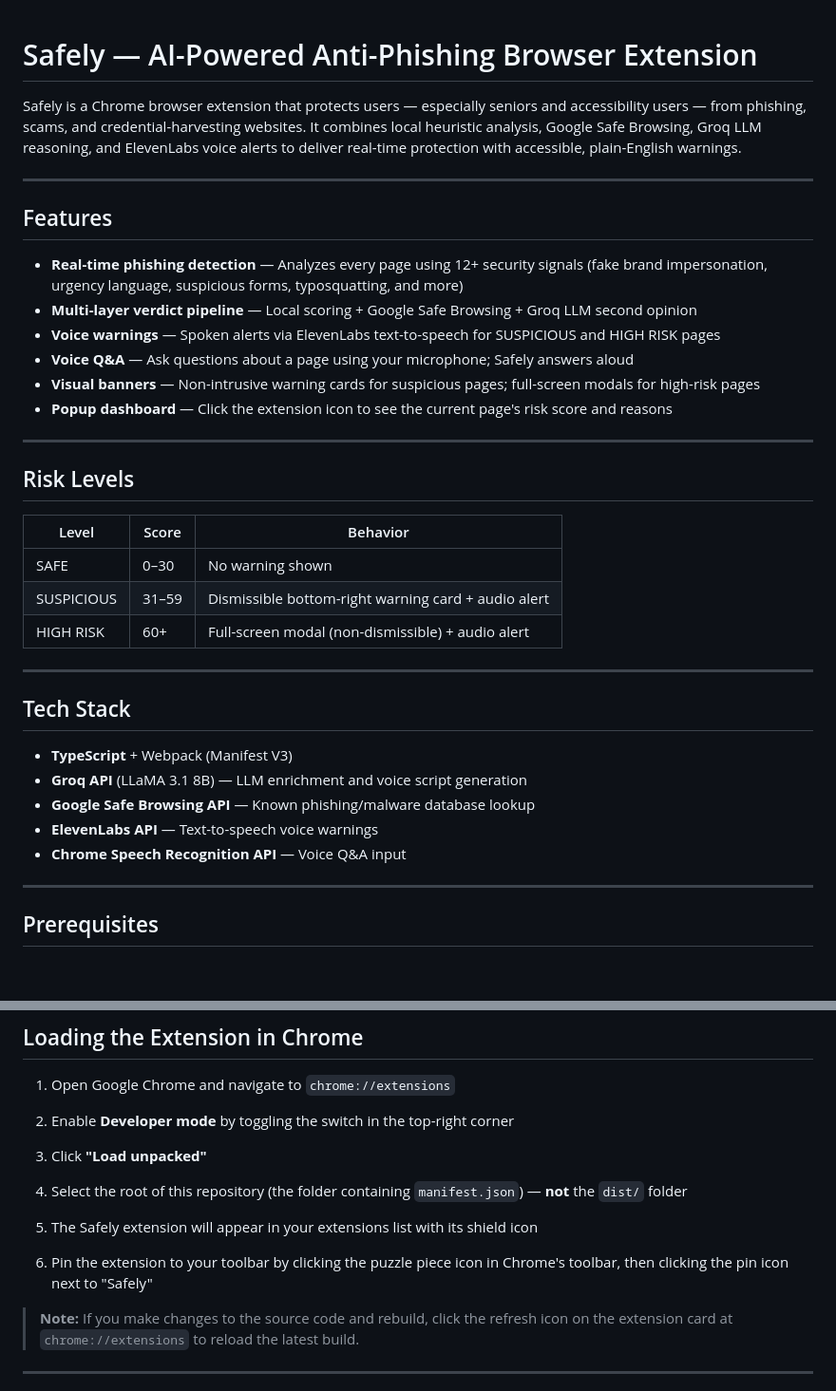
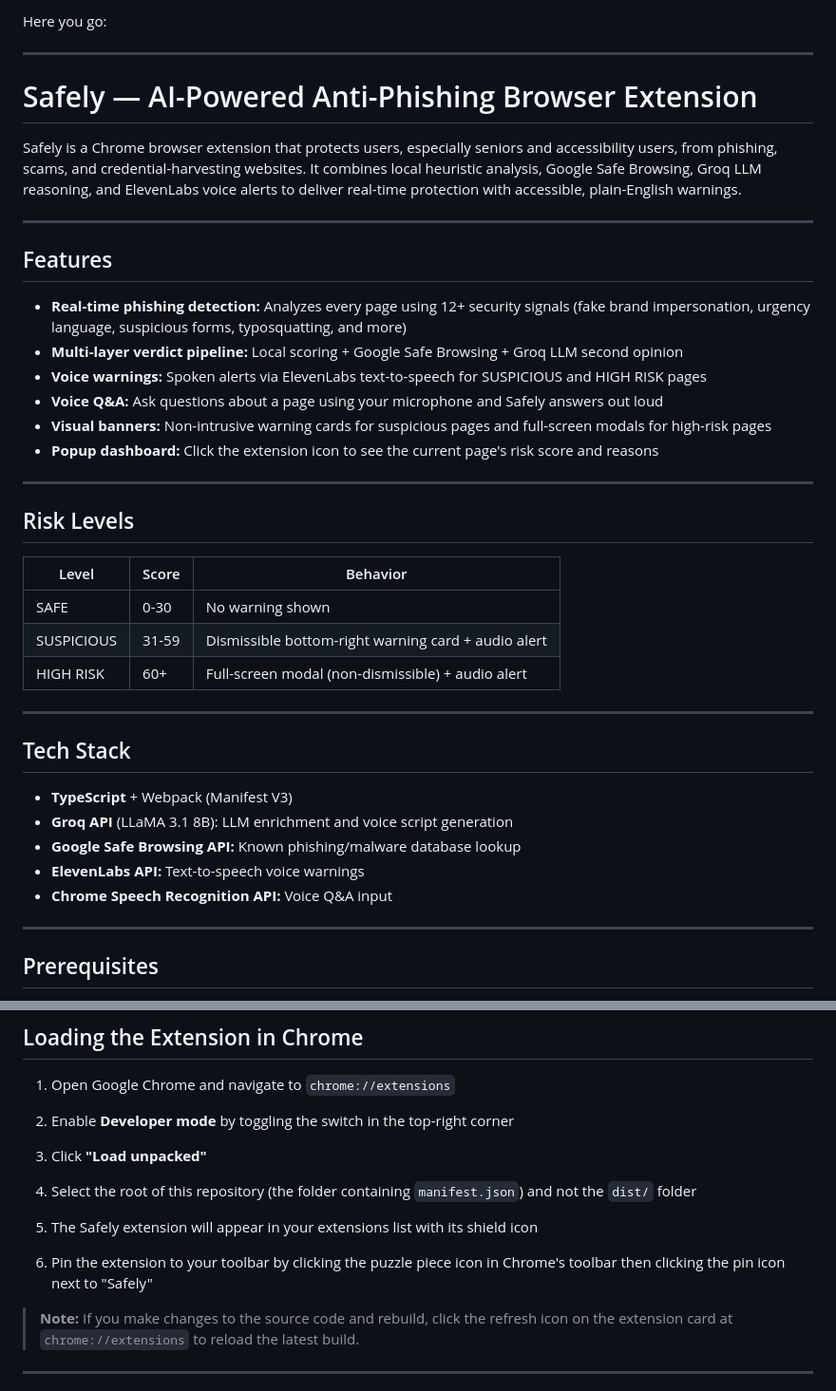
Before and after one commit to GurjasChalana/Safely, a Markdown page: README.md, 2 parts joined by grey strips. Shown at 95% size. Drawn GitHub-style; blank space fills up the shorter version.

Commit message:
Refactor README for clarity and consistency

```diff
--- a/README.md
+++ b/README.md
@@ -1,17 +1,21 @@
+Here you go:
+
+---
+
 # Safely — AI-Powered Anti-Phishing Browser Extension
 
-Safely is a Chrome browser extension that protects users — especially seniors and accessibility users — from phishing, scams, and credential-harvesting websites. It combines local heuristic analysis, Google Safe Browsing, Groq LLM reasoning, and ElevenLabs voice alerts to deliver real-time protection with accessible, plain-English warnings.
+Safely is a Chrome browser extension that protects users, especially seniors and accessibility users, from phishing, scams, and credential-harvesting websites. It combines local heuristic analysis, Google Safe Browsing, Groq LLM reasoning, and ElevenLabs voice alerts to deliver real-time protection with accessible, plain-English warnings.
 
 ---
 
 ## Features
 
-- **Real-time phishing detection** — Analyzes every page using 12+ security signals (fake brand impersonation, urgency language, suspicious forms, typosquatting, and more)
-- **Multi-layer verdict pipeline** — Local scoring + Google Safe Browsing + Groq LLM second opinion
-- **Voice warnings** — Spoken alerts via ElevenLabs text-to-speech for SUSPICIOUS and HIGH RISK pages
-- **Voice Q&A** — Ask questions about a page using your microphone; Safely answers aloud
-- **Visual banners** — Non-intrusive warning cards for suspicious pages; full-screen modals for high-risk pages
-- **Popup dashboard** — Click the extension icon to see the current page's risk score and reasons
+- **Real-time phishing detection:** Analyzes every page using 12+ security signals (fake brand impersonation, urgency language, suspicious forms, typosquatting, and more)
+- **Multi-layer verdict pipeline:** Local scoring + Google Safe Browsing + Groq LLM second opinion
+- **Voice warnings:** Spoken alerts via ElevenLabs text-to-speech for SUSPICIOUS and HIGH RISK pages
+- **Voice Q&A:** Ask questions about a page using your microphone and Safely answers out loud
+- **Visual banners:** Non-intrusive warning cards for suspicious pages and full-screen modals for high-risk pages
+- **Popup dashboard:** Click the extension icon to see the current page's risk score and reasons
 
 ---
 
@@ -19,8 +23,8 @@ Safely is a Chrome browser extension that protects users — especially seniors
 
 | Level | Score | Behavior |
 |-------|-------|----------|
-| SAFE | 0–30 | No warning shown |
-| SUSPICIOUS | 31–59 | Dismissible bottom-right warning card + audio alert |
+| SAFE | 0-30 | No warning shown |
+| SUSPICIOUS | 31-59 | Dismissible bottom-right warning card + audio alert |
 | HIGH RISK | 60+ | Full-screen modal (non-dismissible) + audio alert |
 
 ---
@@ -28,10 +32,10 @@ Safely is a Chrome browser extension that protects users — especially seniors
 ## Tech Stack
 
 - **TypeScript** + Webpack (Manifest V3)
-- **Groq API** (LLaMA 3.1 8B) — LLM enrichment and voice script generation
-- **Google Safe Browsing API** — Known phishing/malware database lookup
-- **ElevenLabs API** — Text-to-speech voice warnings
-- **Chrome Speech Recognition API** — Voice Q&A input
+- **Groq API** (LLaMA 3.1 8B): LLM enrichment and voice script generation
+- **Google Safe Browsing API:** Known phishing/malware database lookup
+- **ElevenLabs API:** Text-to-speech voice warnings
+- **Chrome Speech Recognition API:** Voice Q&A input
 
 ---
 
@@ -114,11 +118,11 @@ The compiled extension will be output to the `dist/` folder.
 
 3. Click **"Load unpacked"**
 
-4. Select the root of this repository (the folder containing `manifest.json`) — **not** the `dist/` folder
+4. Select the root of this repository (the folder containing `manifest.json`) and not the `dist/` folder
 
 5. The Safely extension will appear in your extensions list with its shield icon
 
-6. Pin the extension to your toolbar by clicking the puzzle piece icon in Chrome's toolbar, then clicking the pin icon next to "Safely"
+6. Pin the extension to your toolbar by clicking the puzzle piece icon in Chrome's toolbar then clicking the pin icon next to "Safely"
 
 > **Note:** If you make changes to the source code and rebuild, click the refresh icon on the extension card at `chrome://extensions` to reload the latest build.
 
```
Also changed, not shown: other parts of README.md (+2 -2 lines).
